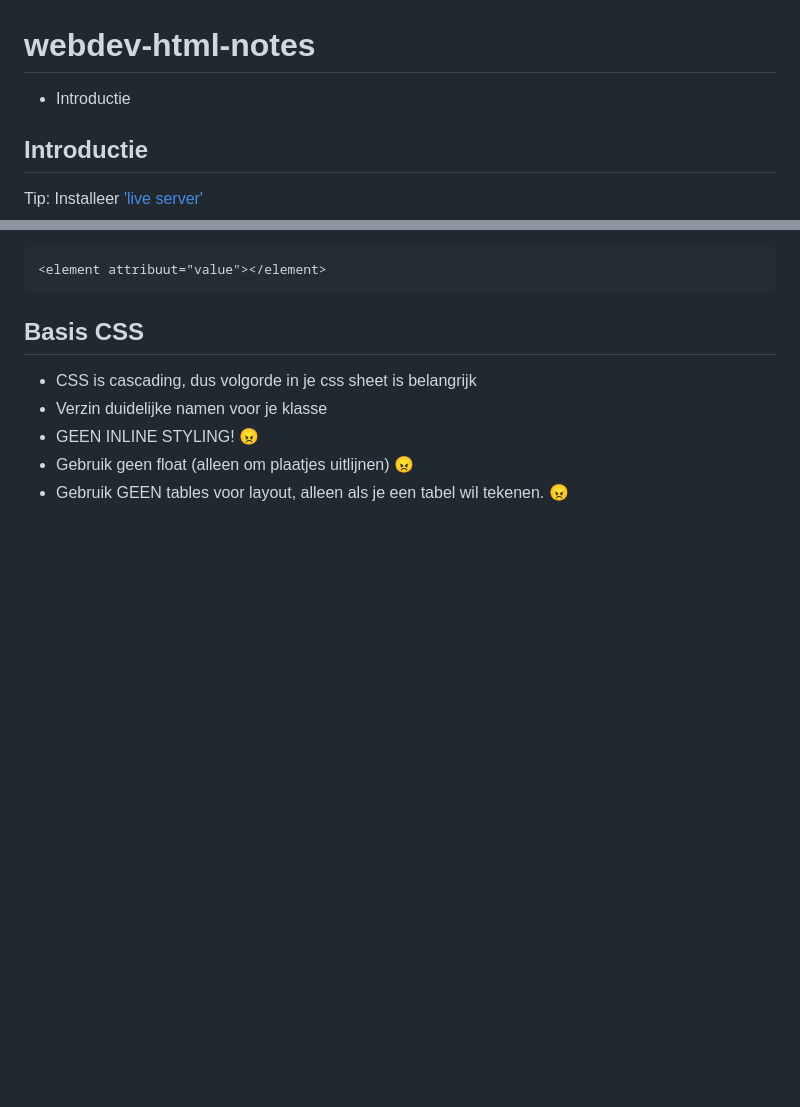
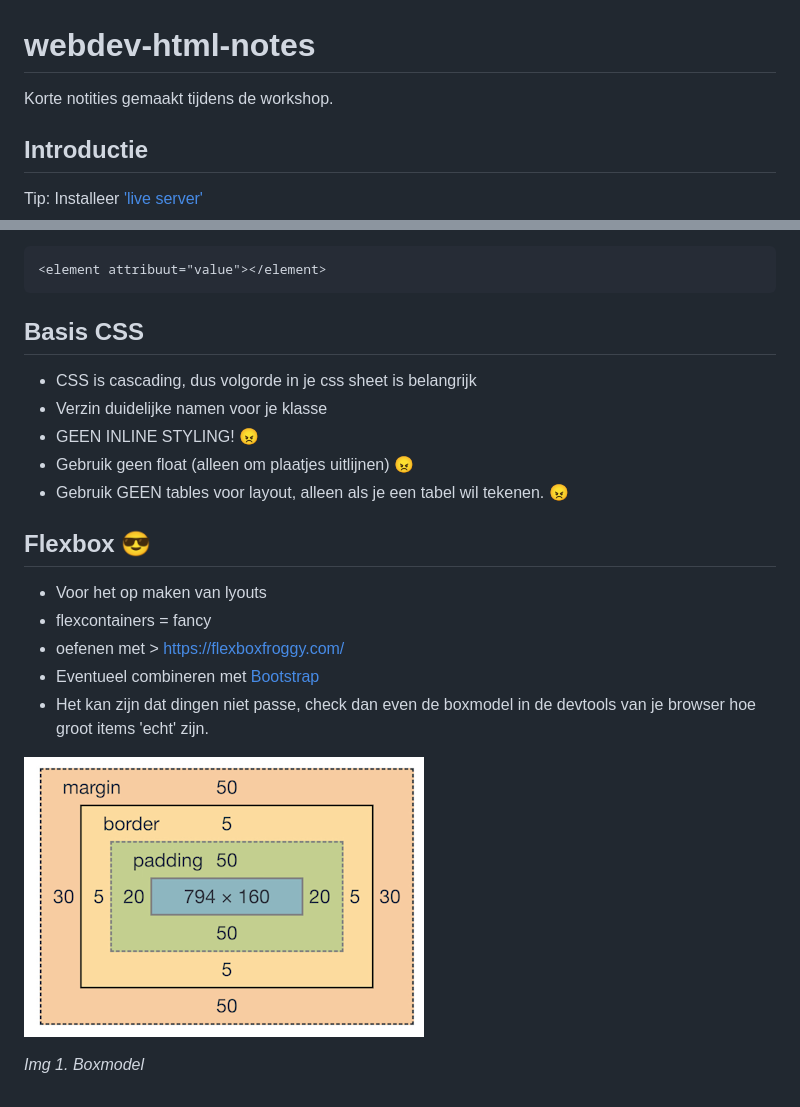
Before and after one commit to avans-webdev/webdev-html-notes, a Markdown page: README.md, 2 parts joined by grey strips. Drawn GitHub-style; pictures changed too: images/boxmodel.png (added); blank space fills up the shorter version.

Commit message:
update notes flexbox

```diff
--- a/README.md
+++ b/README.md
@@ -1,6 +1,6 @@
 # webdev-html-notes
 
-- Introductie
+Korte notities gemaakt tijdens de workshop.
 
 
 ## Introductie
@@ -31,3 +31,16 @@ Voorbeeld Jasper > Zie folder demo
 - GEEN INLINE STYLING! :angry:
 - Gebruik geen float (alleen om plaatjes uitlijnen) :angry:
 - Gebruik GEEN tables voor layout, alleen als je een tabel wil tekenen.  :angry:
+
+## Flexbox :sunglasses:
+
+- Voor het op maken van lyouts
+- flexcontainers = fancy
+- oefenen met > https://flexboxfroggy.com/
+- Eventueel combineren met [Bootstrap](https://getbootstrap.com/)
+- Het kan zijn dat dingen niet passe, check dan even de boxmodel in de devtools van je browser hoe groot items 'echt' zijn.
+
+
+![Alt text](images/boxmodel.png)
+
+*Img 1. Boxmodel*
```
